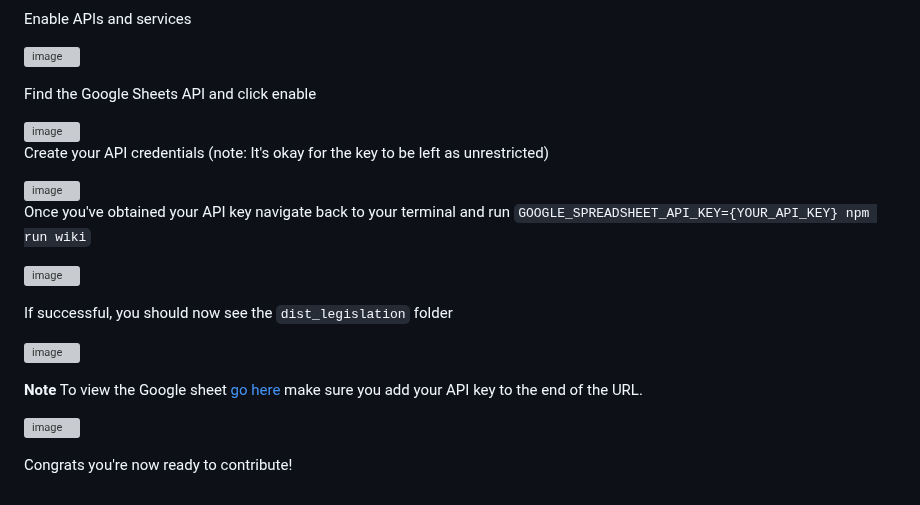
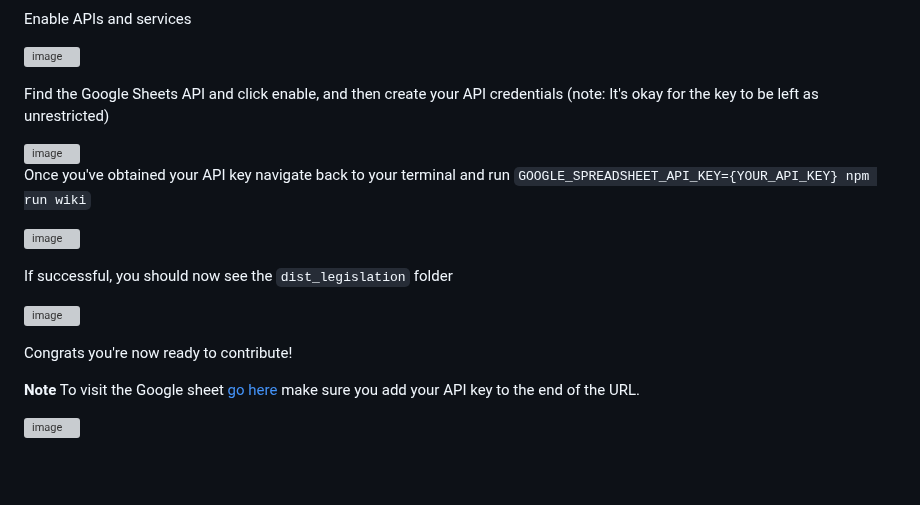
Before and after one commit to civi-social/civi-legislation-data, a Markdown page: readme.md, the part around the change. Rendered like a GitHub page; grey boxes are pictures that could not be loaded.

```diff
--- a/readme.md
+++ b/readme.md
@@ -91,13 +91,7 @@ Enable APIs and services
 ![image](https://github.com/civi-social/civi-legislation-data/assets/91917755/c0ac39e1-2635-4f09-92c0-763ac54bb411)
 
 
-Find the Google Sheets API and click enable
-
-
-<img width="914" alt="image" src="https://github.com/civi-social/civi-legislation-data/assets/91917755/61845c04-c58e-4328-98de-8d8bea9d8f0e">
-
-
-Create your API credentials (note: It's okay for the key to be left as unrestricted)
+Find the Google Sheets API and click enable, and then create your API credentials (note: It's okay for the key to be left as unrestricted)
 
 <img width="1420" alt="image" src="https://github.com/civi-social/civi-legislation-data/assets/91917755/ad824619-23f2-4930-a956-1c7b135030a8">
 
@@ -111,10 +105,11 @@ If successful, you should now see the `dist_legislation` folder
 
 ![image](https://github.com/civi-social/civi-legislation-data/assets/91917755/f14dafe3-0252-49dd-a85d-eb61c334a1e8)
 
+
+Congrats you're now ready to contribute!
+
+
 **Note**
-To view the Google sheet [go here](https://sheets.googleapis.com/v4/spreadsheets/1dEHnMY7KZ2kyQL5lraMNMerTdp3TP37JlF63eJMSXZQ/values/${range}?key=${apiKey}) make sure you add your API key to the end of the URL.
+To visit the Google sheet [go here](https://sheets.googleapis.com/v4/spreadsheets/1dEHnMY7KZ2kyQL5lraMNMerTdp3TP37JlF63eJMSXZQ/values/${range}?key=${apiKey}) make sure you add your API key to the end of the URL.
 
 ![image](https://github.com/civi-social/civi-legislation-data/assets/91917755/7ae52ae2-12e6-46a8-a8ef-f0e4b503e1f9)
-
-
-Congrats you're now ready to contribute!
```
